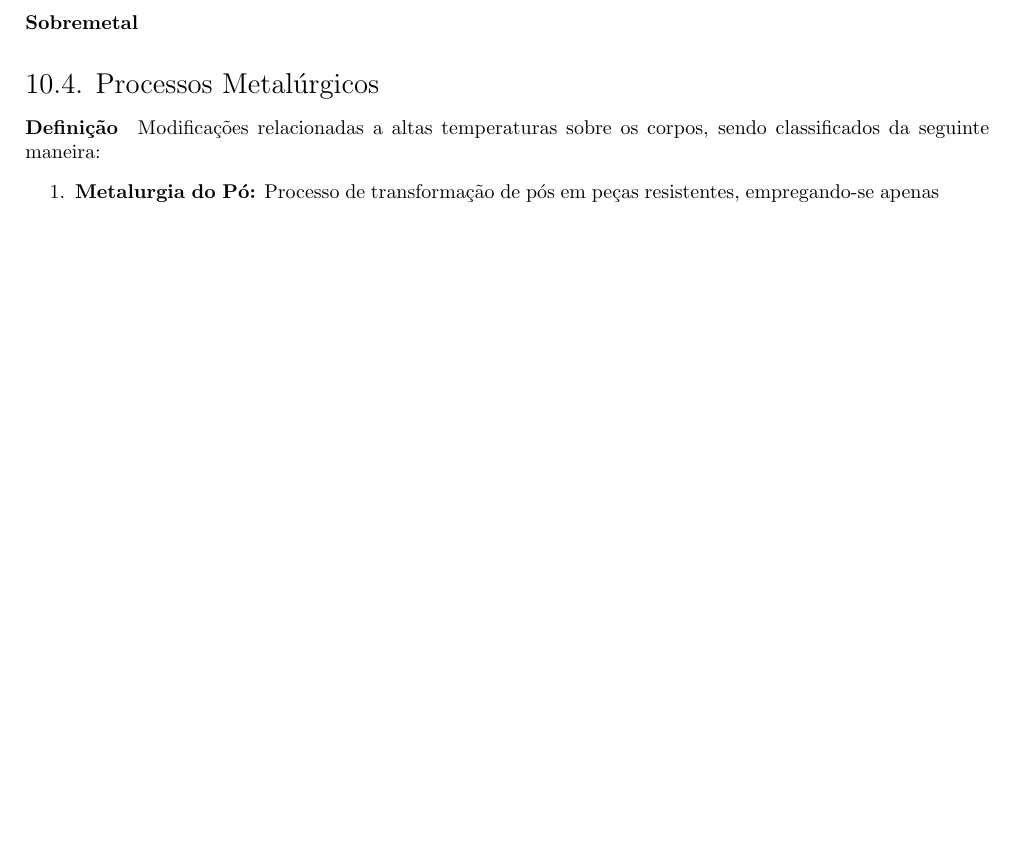
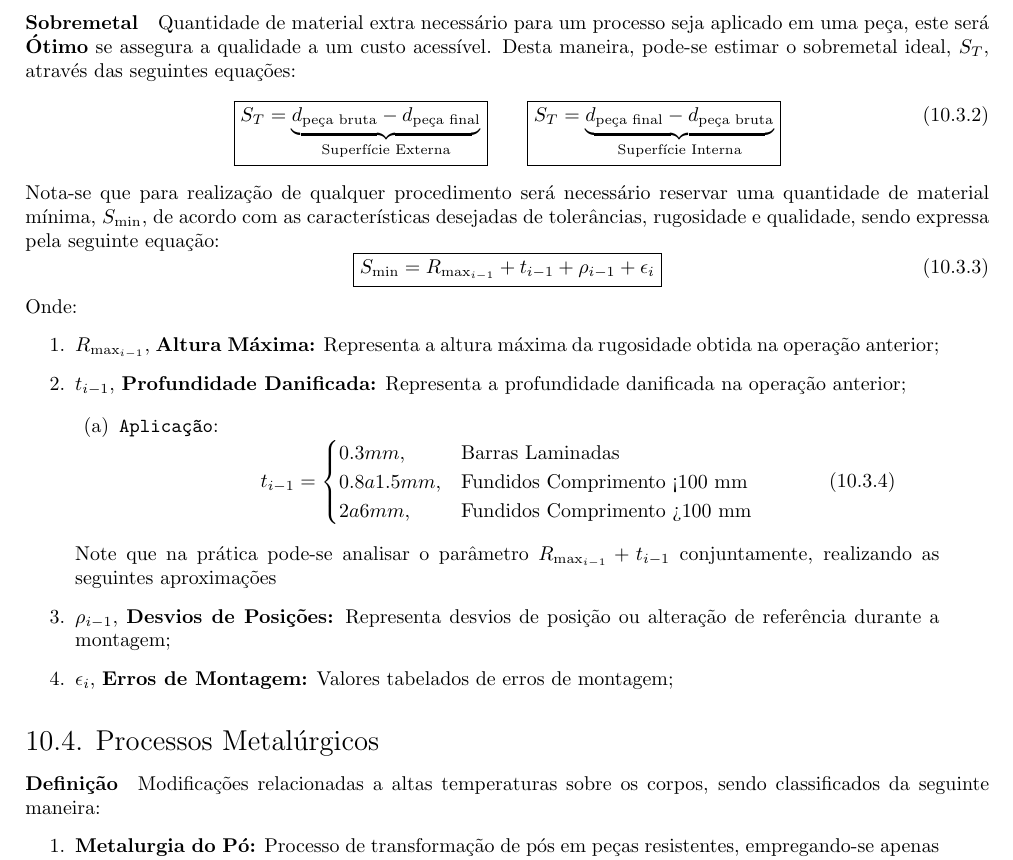
Before and after one commit to tr0fin0/classes_unicamp, a LaTeX document (em335/em335.tex): part of page 27 of 29 before the commit and part of page 27 of 30 after it, cut at the place of the change, the shorter picture padded with empty space. Compiled offline with pdfLaTeX.

Commit message:
:sparkles: add Sobremetal paragraph

```diff
--- a/em335/em335.tex
+++ b/em335/em335.tex
@@ -1611,7 +1611,57 @@
                         \end{enumerate}
                 \end{enumerate}
 
-            \paragraph{Sobremetal}
+            \paragraph{Sobremetal}Quantidade de material extra necessário para um processo seja aplicado em uma peça, este será \textbf{Ótimo} se assegura a qualidade a um custo acessível. Desta maneira, pode-se estimar o sobremetal ideal, $S_{T}$, através das seguintes equações:
+                \begin{equation}
+                    \boxed{
+                        S_T =
+                        \underbrace{
+                            d_{\text{peça bruta}} -
+                            d_{\text{peça final}}
+                        }_{\text{Superfície Externa}}
+                    }
+                    \qquad
+                    \boxed{
+                        S_T =
+                        \underbrace{
+                            d_{\text{peça final}} -
+                            d_{\text{peça bruta}}
+                        }_{\text{Superfície Interna}}
+                    }
+                \end{equation}
+            Nota-se que para realização de qualquer procedimento será necessário reservar uma quantidade de material mínima, $S_{\text{min}}$, de acordo com as características desejadas de tolerâncias, rugosidade e qualidade, sendo expressa pela seguinte equação:
+                \begin{equation}
+                    \boxed{
+                        S_{\text{min}} =
+                        R_{\text{max}_{i-1}} +
+                        t_{i-1} +
+                        \rho_{i-1} +
+                        \epsilon_{i}
+                    }
+                \end{equation}
+            Onde:
+                \begin{enumerate}[rightmargin = \leftmargin]
+                    \item $R_{\text{max}_{i-1}}$, \textbf{Altura Máxima:} Representa a altura máxima da rugosidade obtida na operação anterior;
+
+                    \item $t_{i-1}$, \textbf{Profundidade Danificada:} Representa a profundidade danificada na operação anterior;
+
+                    \begin{enumerate}[rightmargin = \leftmargin, noitemsep]
+                        \item \texttt{Aplicação}:
+                            \begin{equation}
+                                t_{i-1} =
+                                \begin{cases}
+                                    0.3 mm, & \text{Barras Laminadas}\\
+                                    0.8 a 1.5 mm, & \text{Fundidos Comprimento <100 mm}\\
+                                    2 a 6 mm, & \text{Fundidos Comprimento >100 mm}\\
+                                \end{cases}
+                            \end{equation}
+                    \end{enumerate}
+
+                    Note que na prática pode-se analisar o parâmetro $R_{\text{max}_{i-1}} + t_{i-1}$ conjuntamente, realizando as seguintes aproximações
+
+                    \item $\rho_{i-1}$, \textbf{Desvios de Posições:} Representa desvios de posição ou alteração de referência durante a montagem;
+                    \item $\epsilon_{i}$, \textbf{Erros de Montagem:} Valores tabelados de erros de montagem;
+                \end{enumerate}
 
         \subsection{Processos Metalúrgicos}
             \paragraph{Definição}Modificações relacionadas a altas temperaturas sobre os corpos, sendo classificados da seguinte maneira:
```
